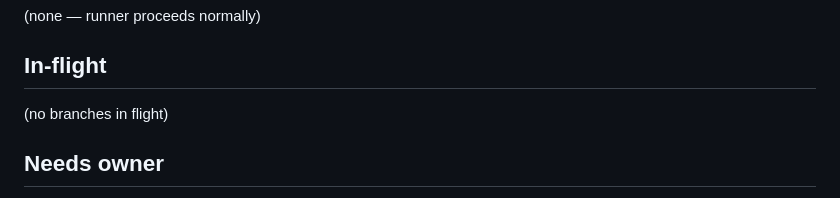
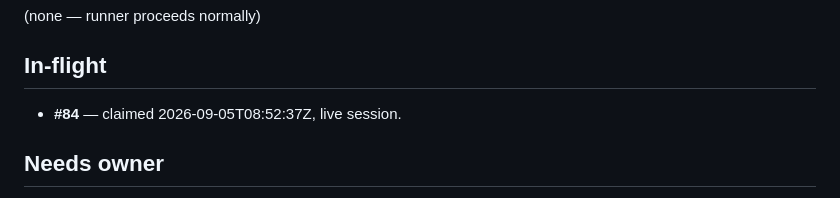
Before and after one commit to kapekost/workout-tracker, a Markdown page: docs/orchestration/STATE.md, the part around the change. Rendered like a GitHub page.

Commit message:
orchestration: claim #84 for execution (schema v6 + auth core)
Second claim on #84 this session: the first tick planned it and cleared the
claim. Under the new decomposition gate (PR #102) it is now executable — spec,
plan, named tests and owner approval all present.

Co-Authored-By: Claude Opus 5 <noreply@anthropic.com>
Claude-Session: https://claude.ai/code/session_01AHLFBDedoKJcJnby9vR6YD

```diff
--- a/docs/orchestration/STATE.md
+++ b/docs/orchestration/STATE.md
@@ -65,7 +65,7 @@
 (none — runner proceeds normally)
 
 ## In-flight
-(no branches in flight)
+- **#84** — claimed 2026-09-05T08:52:37Z, live session.
 
 ## Needs owner
 - **The accounts chain needs approval per step; #84 has it, #85-#87 do not yet.** All four
```
